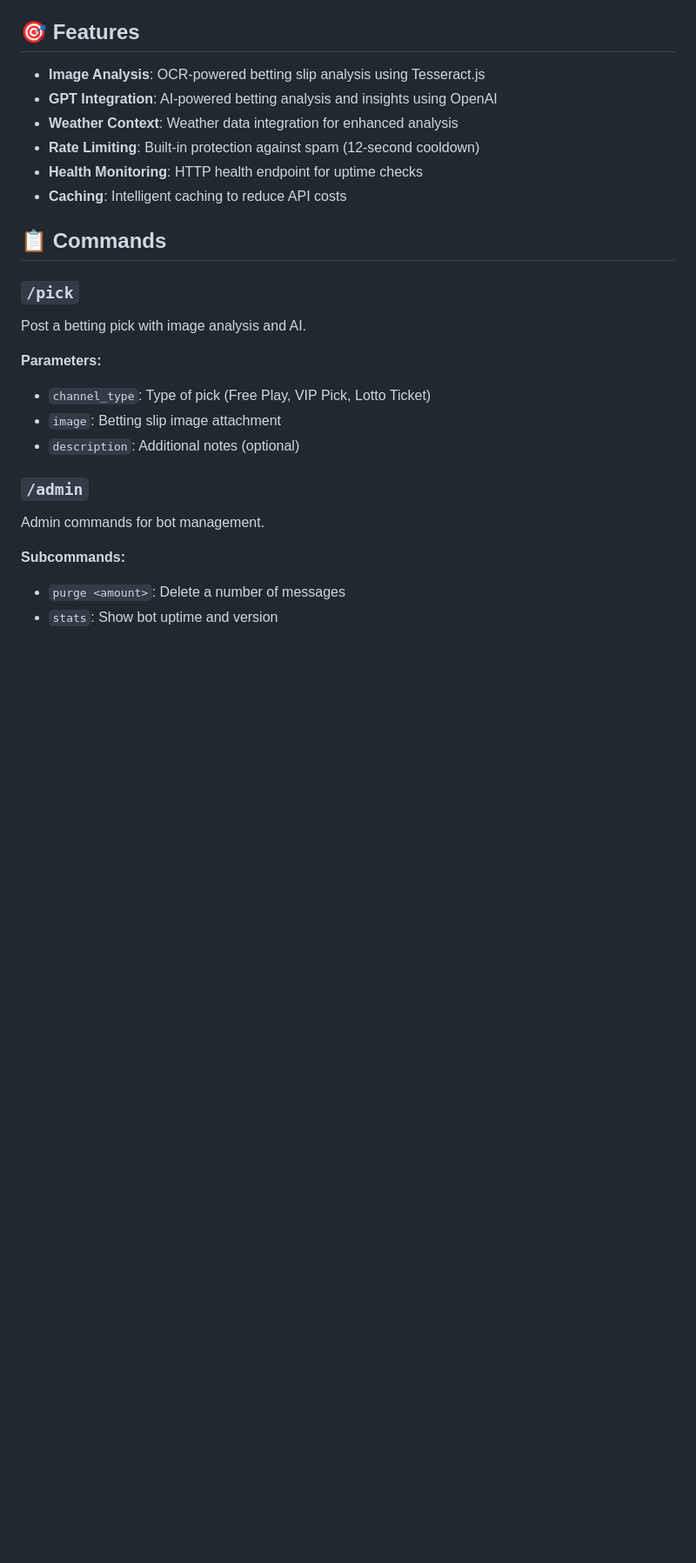
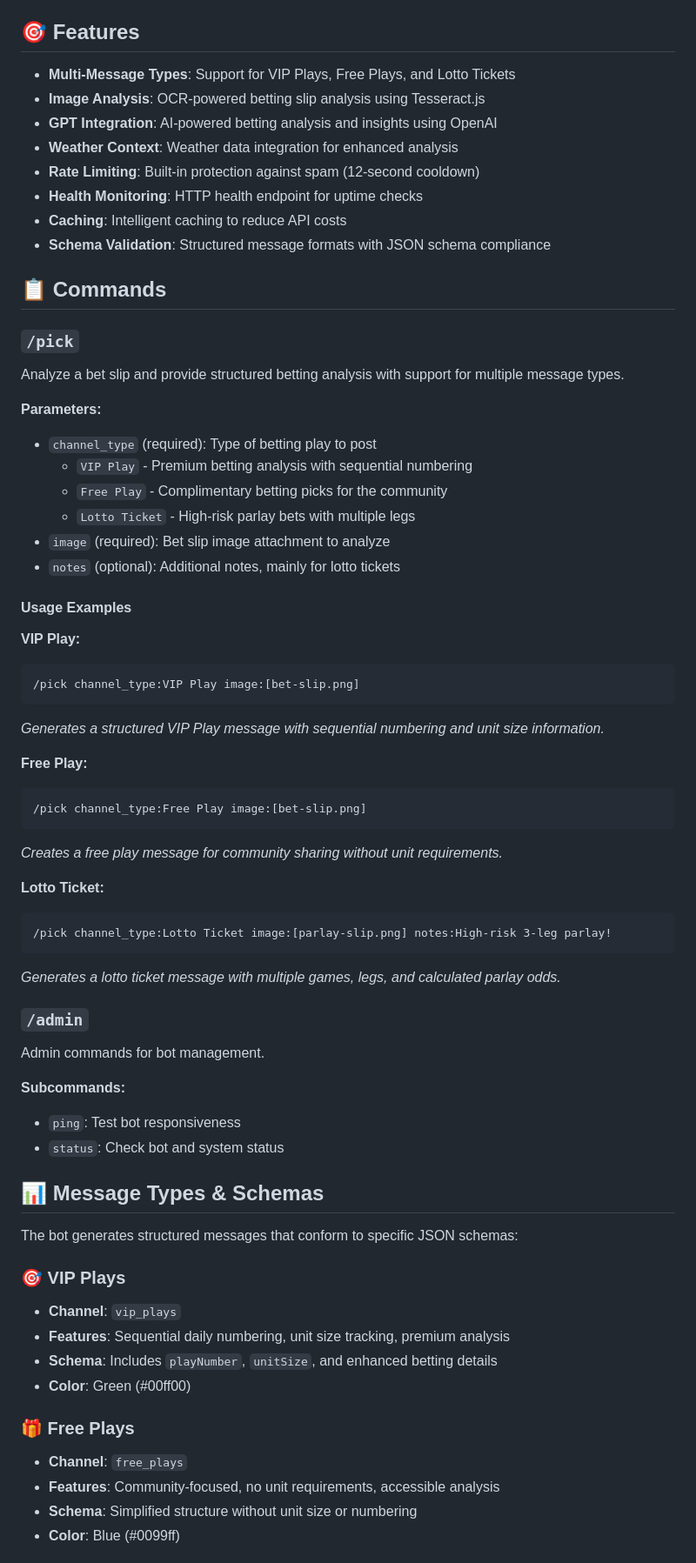
Before and after one commit to CxxxxDxxxF/gotlockz-bot, a Markdown page: README.md, the part around one of its changes. Shown at 87% size. Drawn GitHub-style; blank space fills up the shorter version.

````diff
--- a/README.md
+++ b/README.md
@@ -22,26 +22,68 @@ The bot requires the following environment variables:
 
 ## 🎯 Features
 
+- **Multi-Message Types**: Support for VIP Plays, Free Plays, and Lotto Tickets
 - **Image Analysis**: OCR-powered betting slip analysis using Tesseract.js
 - **GPT Integration**: AI-powered betting analysis and insights using OpenAI
 - **Weather Context**: Weather data integration for enhanced analysis
 - **Rate Limiting**: Built-in protection against spam (12-second cooldown)
 - **Health Monitoring**: HTTP health endpoint for uptime checks
 - **Caching**: Intelligent caching to reduce API costs
+- **Schema Validation**: Structured message formats with JSON schema compliance
 
 ## 📋 Commands
 
 ### `/pick`
-Post a betting pick with image analysis and AI.
+Analyze a bet slip and provide structured betting analysis with support for multiple message types.
 
 **Parameters:**
-- `channel_type`: Type of pick (Free Play, VIP Pick, Lotto Ticket)
-- `image`: Betting slip image attachment
-- `description`: Additional notes (optional)
+- `channel_type` (required): Type of betting play to post
+  - `VIP Play` - Premium betting analysis with sequential numbering
+  - `Free Play` - Complimentary betting picks for the community
+  - `Lotto Ticket` - High-risk parlay bets with multiple legs
+- `image` (required): Bet slip image attachment to analyze
+- `notes` (optional): Additional notes, mainly for lotto tickets
+
+#### Usage Examples
+
+**VIP Play:**
+```
+/pick channel_type:VIP Play image:[bet-slip.png]
+```
+*Generates a structured VIP Play message with sequential numbering and unit size information.*
+
+**Free Play:**
+```
+/pick channel_type:Free Play image:[bet-slip.png]
+```
+*Creates a free play message for community sharing without unit requirements.*
+
+**Lotto Ticket:**
+```
+/pick channel_type:Lotto Ticket image:[parlay-slip.png] notes:High-risk 3-leg parlay!
+```
+*Generates a lotto ticket message with multiple games, legs, and calculated parlay odds.*
 
 ### `/admin`
 Admin commands for bot management.
 
 **Subcommands:**
-- `purge <amount>`: Delete a number of messages
-- `stats`: Show bot uptime and version
+- `ping`: Test bot responsiveness
+- `status`: Check bot and system status
+
+## 📊 Message Types & Schemas
+
+The bot generates structured messages that conform to specific JSON schemas:
+
+### 🎯 VIP Plays
+- **Channel**: `vip_plays`
+- **Features**: Sequential daily numbering, unit size tracking, premium analysis
+- **Schema**: Includes `playNumber`, `unitSize`, and enhanced betting details
+- **Color**: Green (#00ff00)
+
+### 🎁 Free Plays
+- **Channel**: `free_plays`
+- **Features**: Community-focused, no unit requirements, accessible analysis
+- **Schema**: Simplified structure without unit size or numbering
+- **Color**: Blue (#0099ff)
+
````
Also changed, not shown: other parts of README.md (+46 -10 lines).
